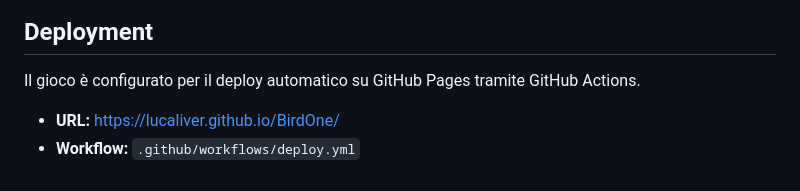
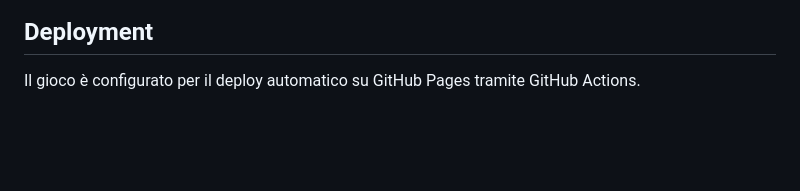
Before and after one commit to lucaliver/BirdOne, a Markdown page: README.md, the part around the change. GitHub-like rendering; blank space fills up the shorter version.

Commit message:
doc: adjusted readme

```diff
--- a/README.md
+++ b/README.md
@@ -140,6 +140,3 @@ npm run build
 ## Deployment
 
 Il gioco è configurato per il deploy automatico su GitHub Pages tramite GitHub Actions.
-
-- **URL:** [https://lucaliver.github.io/BirdOne/](https://lucaliver.github.io/BirdOne/)
-- **Workflow:** `.github/workflows/deploy.yml`
```
